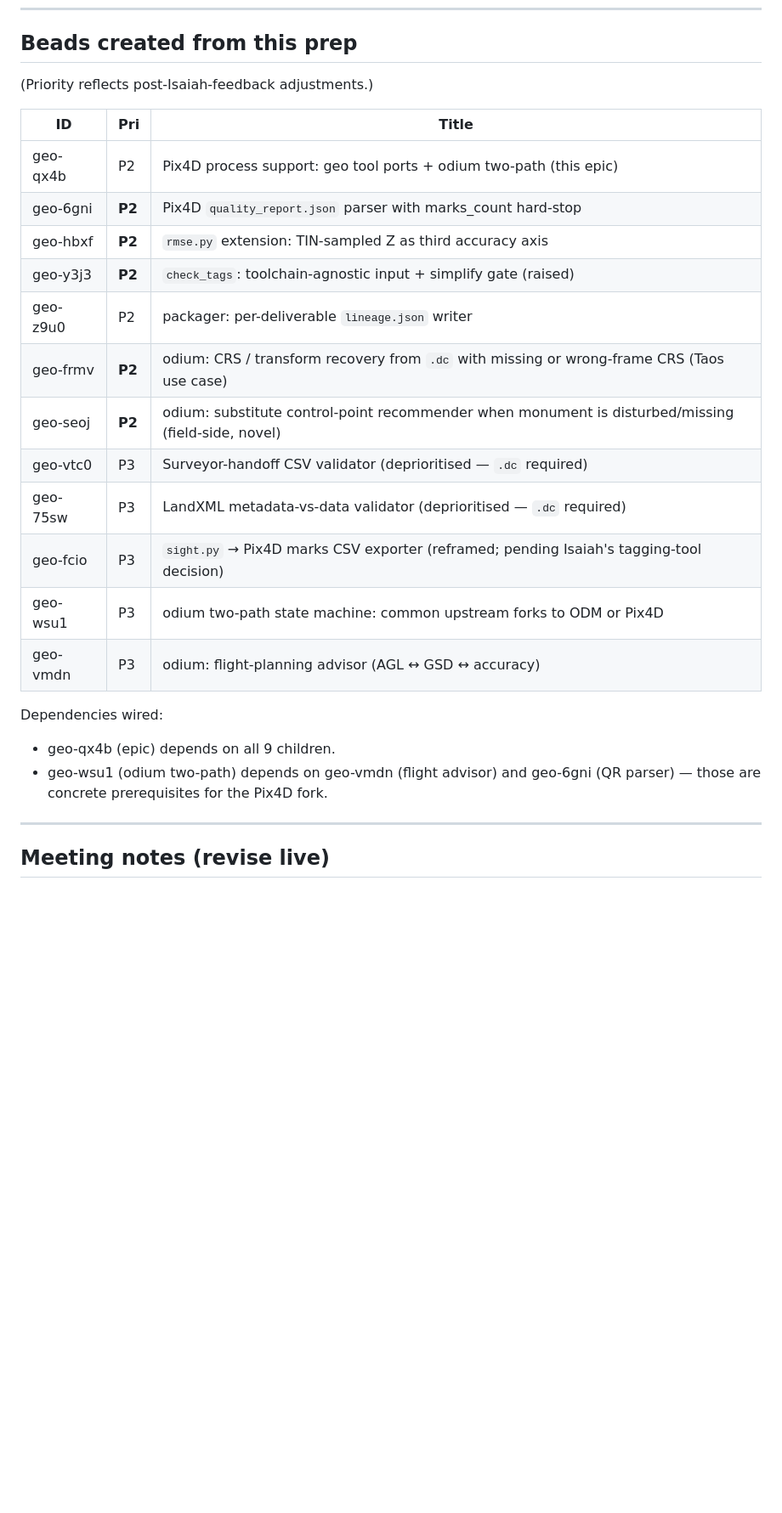
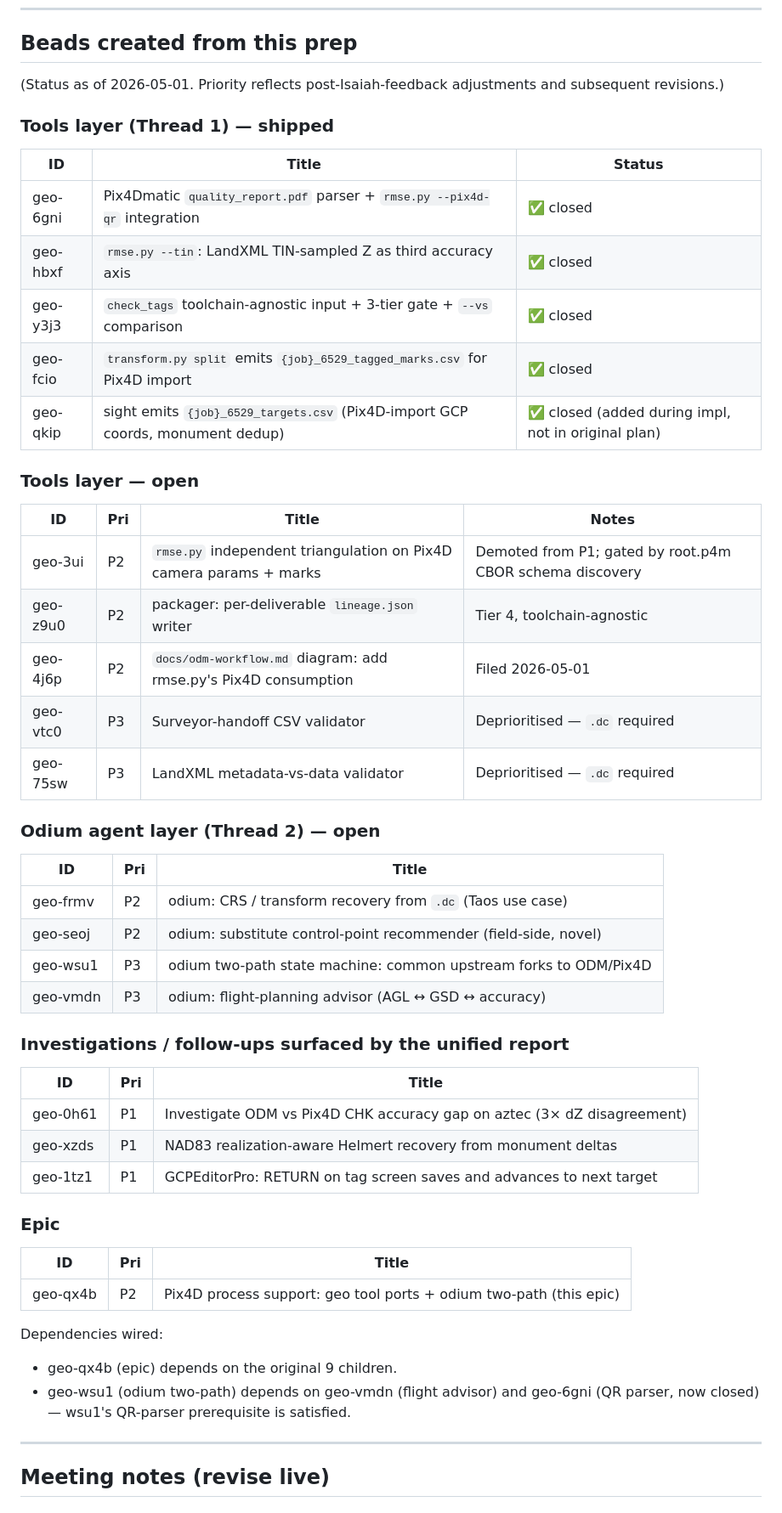
Before and after one commit to jrstear/geo, a Markdown page: docs/plans/pix4d-process-support.md, the part around one of its changes. Shown at 85% size. GitHub-like rendering; blank space fills up the shorter version.

```diff
--- a/docs/plans/pix4d-process-support.md
+++ b/docs/plans/pix4d-process-support.md
@@ -205,27 +225,56 @@ Honest carry-over from the original doubt:
 
 ## Beads created from this prep
 
-(Priority reflects post-Isaiah-feedback adjustments.)
+(Status as of 2026-05-01. Priority reflects post-Isaiah-feedback
+adjustments and subsequent revisions.)
+
+### Tools layer (Thread 1) — shipped
+
+| ID | Title | Status |
+|---|---|---|
+| geo-6gni | Pix4Dmatic `quality_report.pdf` parser + `rmse.py --pix4d-qr` integration | ✅ closed |
+| geo-hbxf | `rmse.py --tin`: LandXML TIN-sampled Z as third accuracy axis | ✅ closed |
+| geo-y3j3 | `check_tags` toolchain-agnostic input + 3-tier gate + `--vs` comparison | ✅ closed |
+| geo-fcio | `transform.py split` emits `{job}_6529_tagged_marks.csv` for Pix4D import | ✅ closed |
+| geo-qkip | sight emits `{job}_6529_targets.csv` (Pix4D-import GCP coords, monument dedup) | ✅ closed (added during impl, not in original plan) |
+
+### Tools layer — open
+
+| ID | Pri | Title | Notes |
+|---|---|---|---|
+| geo-3ui | P2 | `rmse.py` independent triangulation on Pix4D camera params + marks | Demoted from P1; gated by root.p4m CBOR schema discovery |
+| geo-z9u0 | P2 | packager: per-deliverable `lineage.json` writer | Tier 4, toolchain-agnostic |
+| geo-4j6p | P2 | `docs/odm-workflow.md` diagram: add rmse.py's Pix4D consumption | Filed 2026-05-01 |
+| geo-vtc0 | P3 | Surveyor-handoff CSV validator | Deprioritised — `.dc` required |
+| geo-75sw | P3 | LandXML metadata-vs-data validator | Deprioritised — `.dc` required |
+
+### Odium agent layer (Thread 2) — open
+
+| ID | Pri | Title |
+|---|---|---|
+| geo-frmv | P2 | odium: CRS / transform recovery from `.dc` (Taos use case) |
+| geo-seoj | P2 | odium: substitute control-point recommender (field-side, novel) |
+| geo-wsu1 | P3 | odium two-path state machine: common upstream forks to ODM/Pix4D |
+| geo-vmdn | P3 | odium: flight-planning advisor (AGL ↔ GSD ↔ accuracy) |
+
+### Investigations / follow-ups surfaced by the unified report
+
+| ID | Pri | Title |
+|---|---|---|
+| geo-0h61 | P1 | Investigate ODM vs Pix4D CHK accuracy gap on aztec (3× dZ disagreement) |
+| geo-xzds | P1 | NAD83 realization-aware Helmert recovery from monument deltas |
+| geo-1tz1 | P1 | GCPEditorPro: RETURN on tag screen saves and advances to next target |
+
+### Epic
 
 | ID | Pri | Title |
 |---|---|---|
 | geo-qx4b | P2 | Pix4D process support: geo tool ports + odium two-path (this epic) |
-| geo-6gni | **P2** | Pix4D `quality_report.json` parser with marks_count hard-stop |
-| geo-hbxf | **P2** | `rmse.py` extension: TIN-sampled Z as third accuracy axis |
-| geo-y3j3 | **P2** | `check_tags`: toolchain-agnostic input + simplify gate (raised) |
-| geo-z9u0 | P2 | packager: per-deliverable `lineage.json` writer |
-| geo-frmv | **P2** | odium: CRS / transform recovery from `.dc` with missing or wrong-frame CRS (Taos use case) |
-| geo-seoj | **P2** | odium: substitute control-point recommender when monument is disturbed/missing (field-side, novel) |
-| geo-vtc0 | P3 | Surveyor-handoff CSV validator (deprioritised — `.dc` required) |
-| geo-75sw | P3 | LandXML metadata-vs-data validator (deprioritised — `.dc` required) |
-| geo-fcio | P3 | `sight.py` → Pix4D marks CSV exporter (reframed; pending Isaiah's tagging-tool decision) |
-| geo-wsu1 | P3 | odium two-path state machine: common upstream forks to ODM or Pix4D |
-| geo-vmdn | P3 | odium: flight-planning advisor (AGL ↔ GSD ↔ accuracy) |
 
 Dependencies wired:
-- geo-qx4b (epic) depends on all 9 children.
+- geo-qx4b (epic) depends on the original 9 children.
 - geo-wsu1 (odium two-path) depends on geo-vmdn (flight advisor) and geo-6gni
-  (QR parser) — those are concrete prerequisites for the Pix4D fork.
+  (QR parser, now closed) — wsu1's QR-parser prerequisite is satisfied.
 
 ---
 
```
Also changed, not shown: other parts of docs/plans/pix4d-process-support.md (+56 -18 lines).
